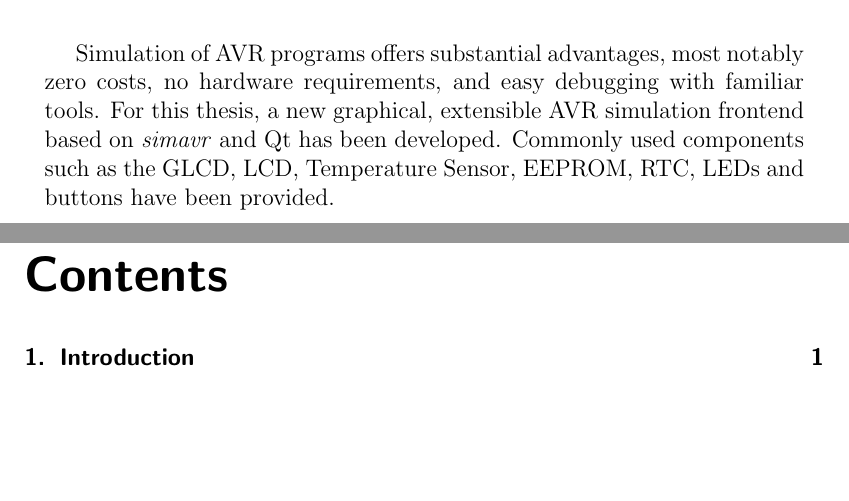
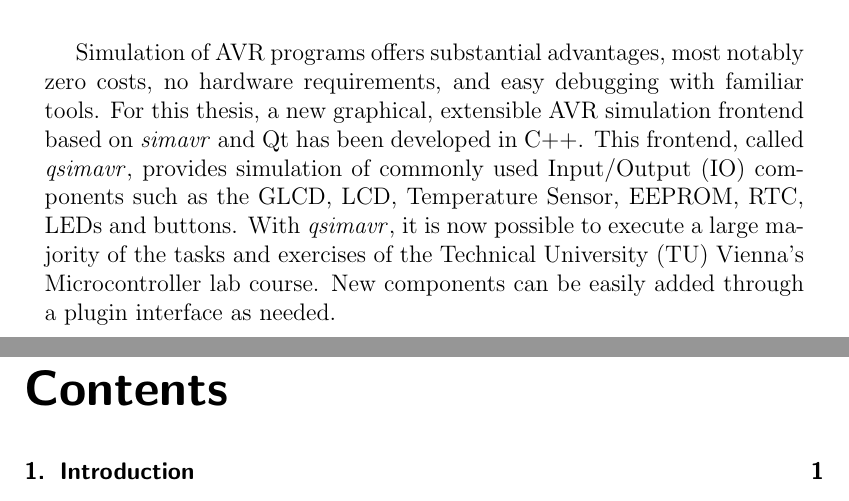
Before and after one commit to schuay/bachelors_thesis, a LaTeX thesis (thesis.tex, which reads abstract.tex): two parts of pages 2 and 3 of 71, joined at a grey line, cut so that both start at the same text, the shorter picture padded with empty space. Compiled offline with pdfLaTeX.

Commit message:
Extend abstract

```diff
--- a/abstract.tex
+++ b/abstract.tex
@@ -12,11 +12,12 @@
 Simulation of \acs{AVR} programs offers substantial advantages, most notably
 zero costs, no hardware requirements, and easy debugging with familiar tools.
 For this thesis, a new graphical, extensible \acs{AVR} simulation frontend based
-on \simavr and Qt has been developed. Commonly used components such as the
+on \simavr and Qt has been developed in C++. This frontend, called \qsimavr,
+provides simulation of commonly used \ac{IO} components such as the
 \acs{GLCD}, \acs{LCD}, Temperature Sensor, \acs{EEPROM}, \acs{RTC}, \acs{LED}s
-and buttons have been provided.
-
-%TODO
+and buttons. With \qsimavr, it is now possible to execute a large majority
+of the tasks and exercises of the \ac{TU} Vienna's Microcontroller lab course.
+New components can be easily added through a plugin interface as needed.
 
 }
 \end{center}
```
